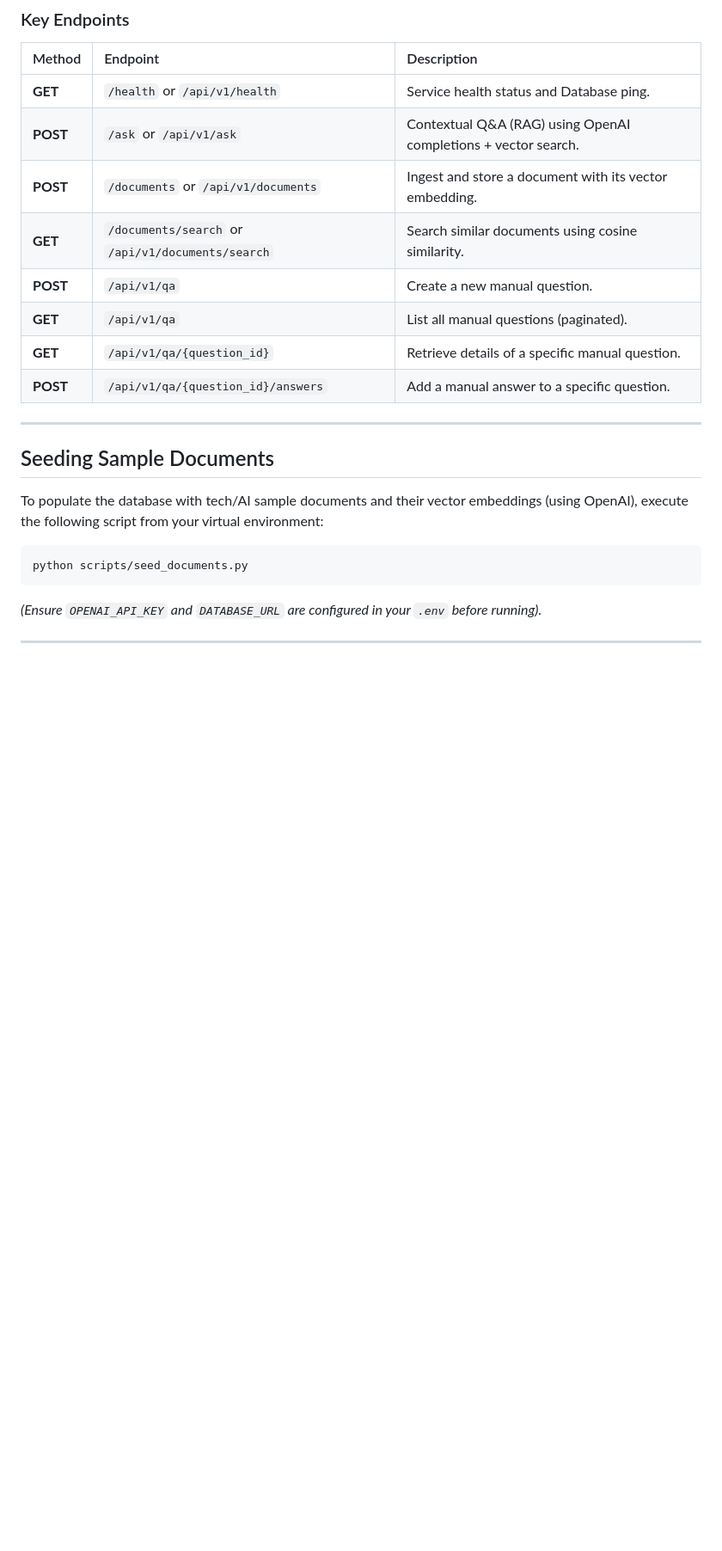
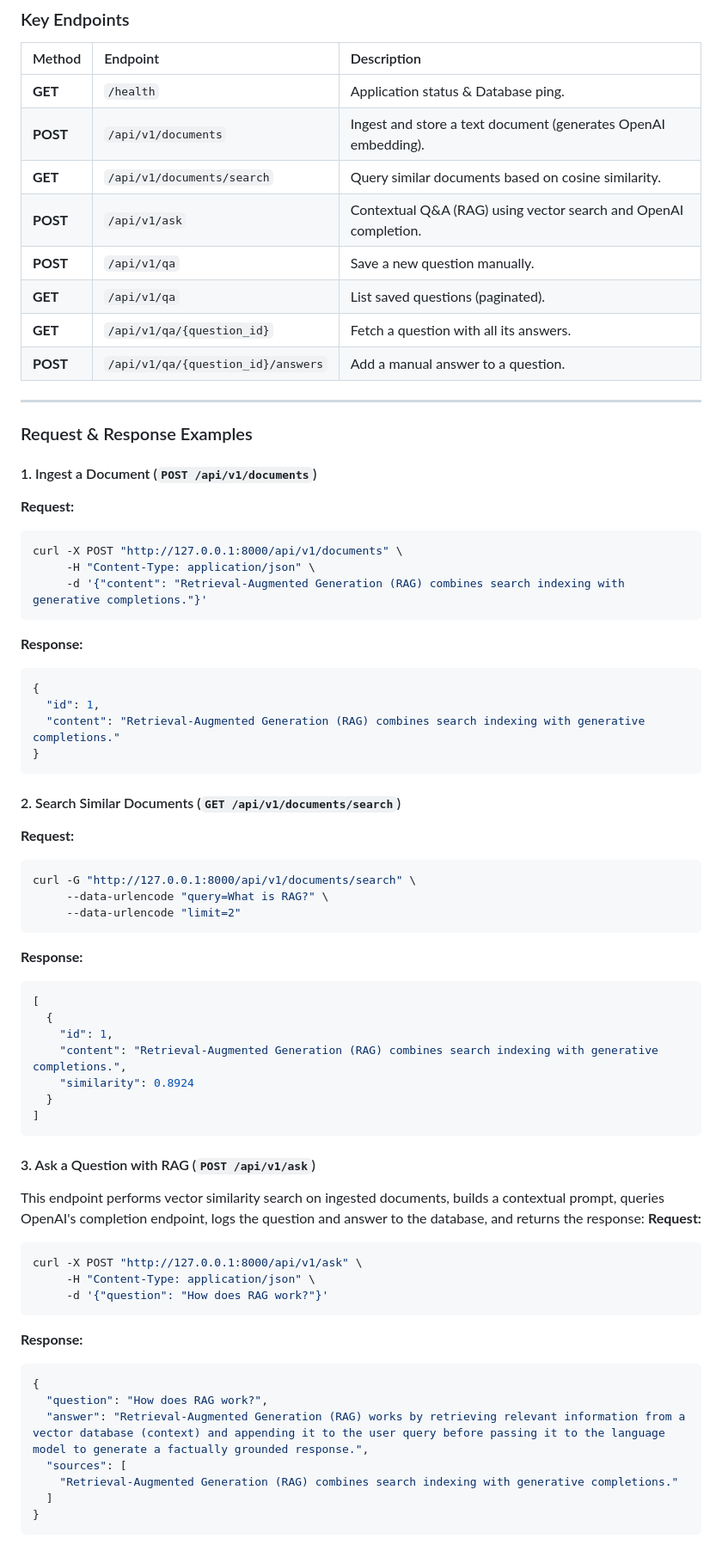
Before and after one commit to DinuShibuchan/ai-qa-service, a Markdown page: README.md, the part around one of its changes. Shown at 86% size. Drawn GitHub-style; blank space fills up the shorter version.

````diff
--- a/README.md
+++ b/README.md
@@ -94,22 +170,68 @@ Once running, interactive API documentation is available at:
 
 | Method | Endpoint | Description |
 | :--- | :--- | :--- |
-| **GET** | `/health` or `/api/v1/health` | Service health status and Database ping. |
-| **POST** | `/ask` or `/api/v1/ask` | Contextual Q&A (RAG) using OpenAI completions + vector search. |
-| **POST** | `/documents` or `/api/v1/documents` | Ingest and store a document with its vector embedding. |
-| **GET** | `/documents/search` or `/api/v1/documents/search` | Search similar documents using cosine similarity. |
-| **POST** | `/api/v1/qa` | Create a new manual question. |
-| **GET** | `/api/v1/qa` | List all manual questions (paginated). |
-| **GET** | `/api/v1/qa/{question_id}` | Retrieve details of a specific manual question. |
-| **POST** | `/api/v1/qa/{question_id}/answers` | Add a manual answer to a specific question. |
+| **GET** | `/health` | Application status & Database ping. |
+| **POST** | `/api/v1/documents` | Ingest and store a text document (generates OpenAI embedding). |
+| **GET** | `/api/v1/documents/search` | Query similar documents based on cosine similarity. |
+| **POST** | `/api/v1/ask` | Contextual Q&A (RAG) using vector search and OpenAI completion. |
+| **POST** | `/api/v1/qa` | Save a new question manually. |
+| **GET** | `/api/v1/qa` | List saved questions (paginated). |
+| **GET** | `/api/v1/qa/{question_id}` | Fetch a question with all its answers. |
+| **POST** | `/api/v1/qa/{question_id}/answers` | Add a manual answer to a question. |
 
 ---
 
-## Seeding Sample Documents
+### Request & Response Examples
 
-To populate the database with tech/AI sample documents and their vector embeddings (using OpenAI), execute the following script from your virtual environment:
+#### 1. Ingest a Document (`POST /api/v1/documents`)
+**Request:**
+```bash
+curl -X POST "http://127.0.0.1:8000/api/v1/documents" \
+     -H "Content-Type: application/json" \
+     -d '{"content": "Retrieval-Augmented Generation (RAG) combines search indexing with generative completions."}'
+```
+**Response:**
+```json
+{
+  "id": 1,
+  "content": "Retrieval-Augmented Generation (RAG) combines search indexing with generative completions."
+}
+```
 
+#### 2. Search Similar Documents (`GET /api/v1/documents/search`)
+**Request:**
 ```bash
-python scripts/seed_documents.py
+curl -G "http://127.0.0.1:8000/api/v1/documents/search" \
+     --data-urlencode "query=What is RAG?" \
+     --data-urlencode "limit=2"
 ```
-*(Ensure `OPENAI_API_KEY` and `DATABASE_URL` are configured in your `.env` before running).*
+**Response:**
+```json
+[
+  {
+    "id": 1,
+    "content": "Retrieval-Augmented Generation (RAG) combines search indexing with generative completions.",
+    "similarity": 0.8924
+  }
+]
+```
+
+#### 3. Ask a Question with RAG (`POST /api/v1/ask`)
+This endpoint performs vector similarity search on ingested documents, builds a contextual prompt, queries OpenAI's completion endpoint, logs the question and answer to the database, and returns the response:
+**Request:**
+```bash
+curl -X POST "http://127.0.0.1:8000/api/v1/ask" \
+     -H "Content-Type: application/json" \
+     -d '{"question": "How does RAG work?"}'
+```
+**Response:**
+```json
+{
+  "question": "How does RAG work?",
+  "answer": "Retrieval-Augmented Generation (RAG) works by retrieving relevant information from a vector database (context) and appending it to the user query before passing it to the language model to generate a factually grounded response.",
+  "sources": [
+    "Retrieval-Augmented Generation (RAG) combines search indexing with generative completions."
+  ]
+}
+```
+
````
Also changed, not shown: other parts of README.md (+152 -52 lines).
